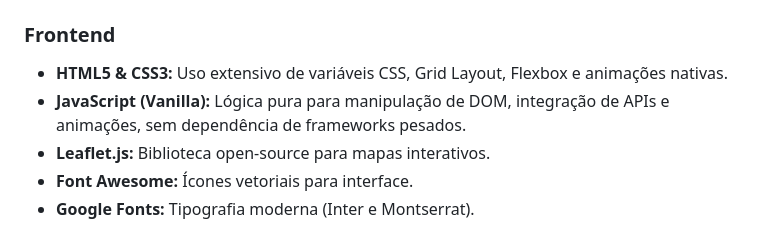
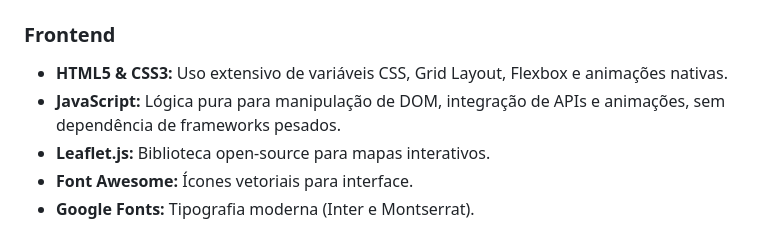
Before and after one commit to PabloTechDev/reciclaconsciente, a Markdown page: README.md, the part around the change. GitHub-like rendering.

```diff
--- a/README.md
+++ b/README.md
@@ -36,7 +36,7 @@ Este é um projeto acadêmico desenvolvido para a **UNIP (Universidade Paulista)
 
 ### Frontend
 - **HTML5 & CSS3:** Uso extensivo de variáveis CSS, Grid Layout, Flexbox e animações nativas.
-- **JavaScript (Vanilla):** Lógica pura para manipulação de DOM, integração de APIs e animações, sem dependência de frameworks pesados.
+- **JavaScript:** Lógica pura para manipulação de DOM, integração de APIs e animações, sem dependência de frameworks pesados.
 - **Leaflet.js:** Biblioteca open-source para mapas interativos.
 - **Font Awesome:** Ícones vetoriais para interface.
 - **Google Fonts:** Tipografia moderna (Inter e Montserrat).
```
